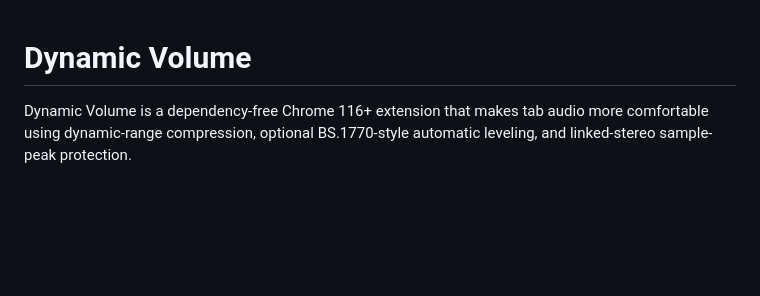
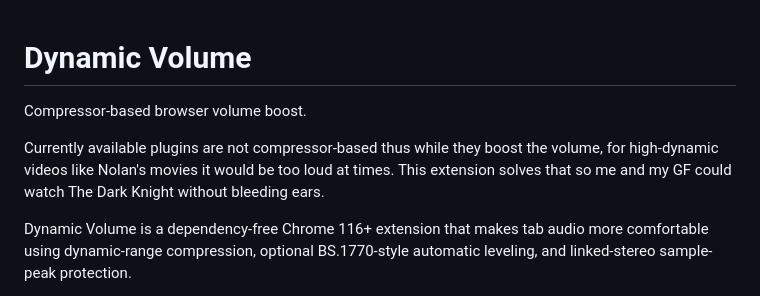
Before and after one commit to FORMless000/browser-volume-boost, a Markdown page: README.md, the part around the change. Drawn GitHub-style; blank space fills up the shorter version.

```diff
--- a/README.md
+++ b/README.md
@@ -1,4 +1,8 @@
 # Dynamic Volume
+
+Compressor-based browser volume boost.
+
+Currently available plugins are not compressor-based thus while they boost the volume, for high-dynamic videos like Nolan's movies it would be too loud at times. This extension solves that so me and my GF could watch The Dark Knight without bleeding ears.
 
 Dynamic Volume is a dependency-free Chrome 116+ extension that makes tab audio more comfortable using dynamic-range compression, optional BS.1770-style automatic leveling, and linked-stereo sample-peak protection.
 
```
